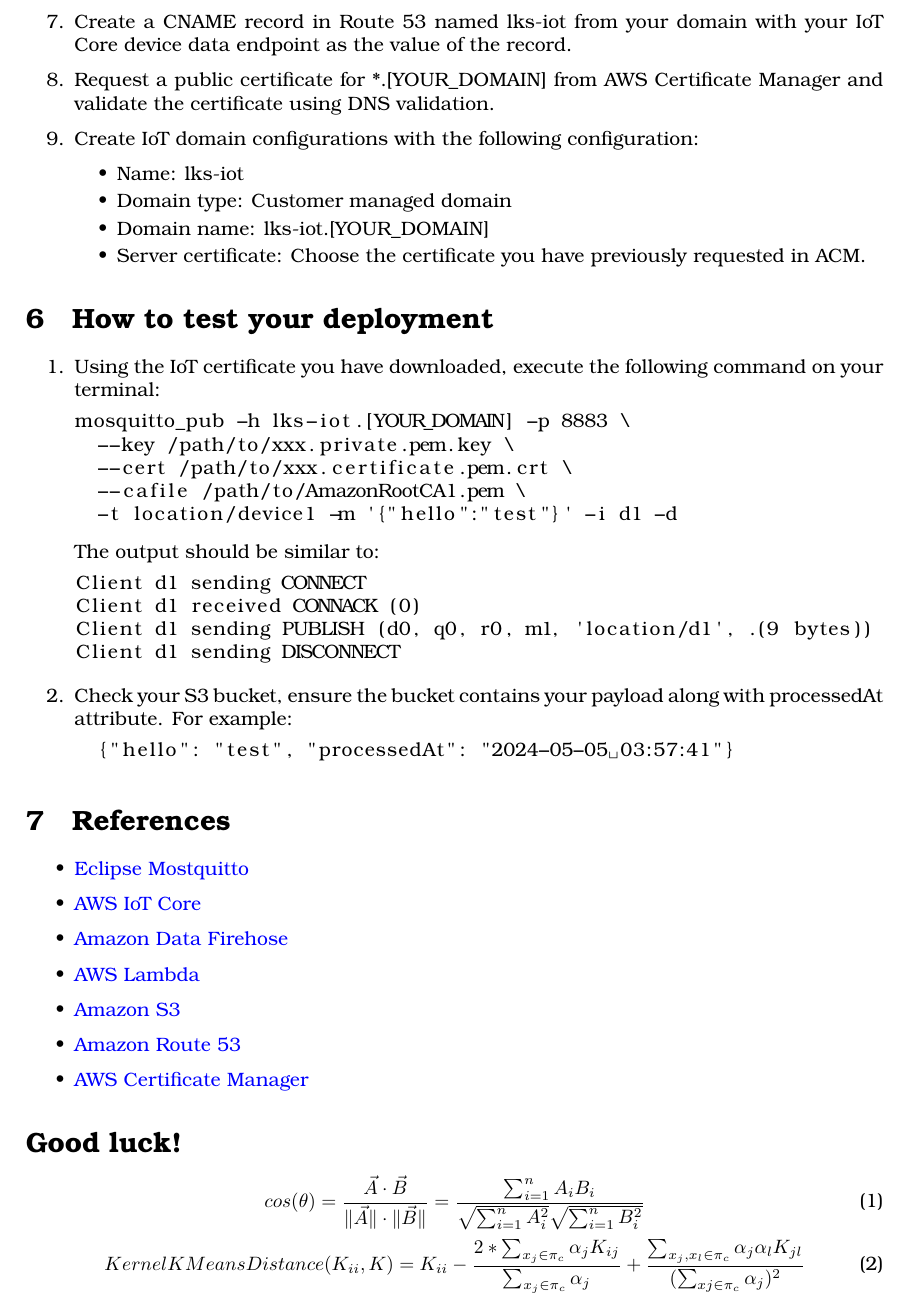
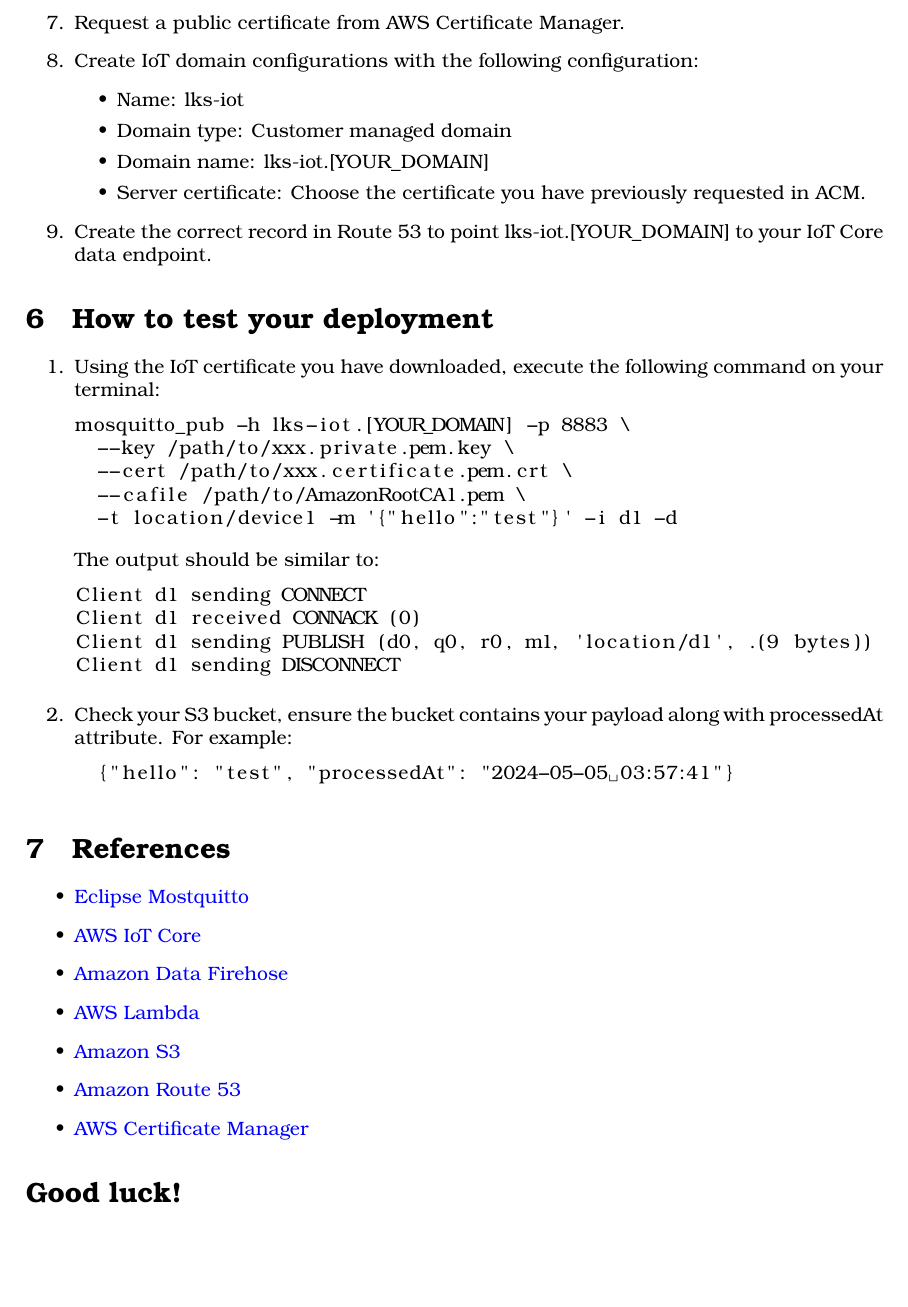
Before and after one commit to kensasongko/lksccjabar2024modul2_soal, a LaTeX document (main.tex): part of page 5 of 5, cut at the place of the change. Compiled offline with pdfLaTeX.

Commit message:
fix: remove useless formula

```diff
--- a/main.tex
+++ b/main.tex
@@ -221,8 +220,7 @@
     \item Auto-generate new certificate.
     \item Attach the IoT Policy you have created.
   \end{itemize}
-\item Create a CNAME record in Route 53 named lks-iot from your domain with your IoT Core device data endpoint as the value of the record.
-\item Request a public certificate for *.[YOUR\_DOMAIN] from AWS Certificate Manager and validate the certificate using DNS validation.
+\item Request a public certificate from AWS Certificate Manager.
 \item Create IoT domain configurations with the following configuration:
   \begin{itemize}
     \item Name: lks-iot
@@ -230,6 +228,7 @@
     \item Domain name: lks-iot.[YOUR\_DOMAIN]
     \item Server certificate: Choose the certificate you have previously requested in ACM.
   \end{itemize}
+\item Create the correct record in Route 53 to point lks-iot.[YOUR\_DOMAIN] to your IoT Core data endpoint.
 \end{enumerate}
 \section{How to test your deployment}
 \begin{enumerate}
@@ -265,12 +264,4 @@
   \item \href{https://docs.aws.amazon.com/acm/latest/userguide/acm-overview.html}{AWS Certificate Manager}
 \end{itemize}
 \section*{Good luck!}
-
-\begin{equation}
-cos(\theta) = \frac{\vec{A}\cdot\vec{B}}{\lVert \vec{A} \rVert \cdot \lVert \vec{B} \rVert} = \frac{\sum_{i=1}^{n}A_i B_i}{\sqrt{\sum_{i=1}^{n}A_i^2} \sqrt{\sum_{i=1}^{n}B_i^2}}
-\end{equation}
-
-\begin{equation}
-  KernelKMeansDistance(K_{ii}, K) = K_{ii} - \frac{2 * \sum_{x_j \in \pi_{c}} \alpha_{j} K_{ij}}{\sum_{x_j \in \pi_{c}} \alpha_{j}} + \frac{\sum_{x_j,x_l \in \pi_{c}} \alpha_{j} \alpha_{l} K_{jl}}{(\sum_{x{j}\in \pi_{c}} \alpha_{j})^2}
-\end{equation}
 \end{document}
```
Also changed, not shown: main.pdf, main.tex (5 more changed lines), 4 other files.
